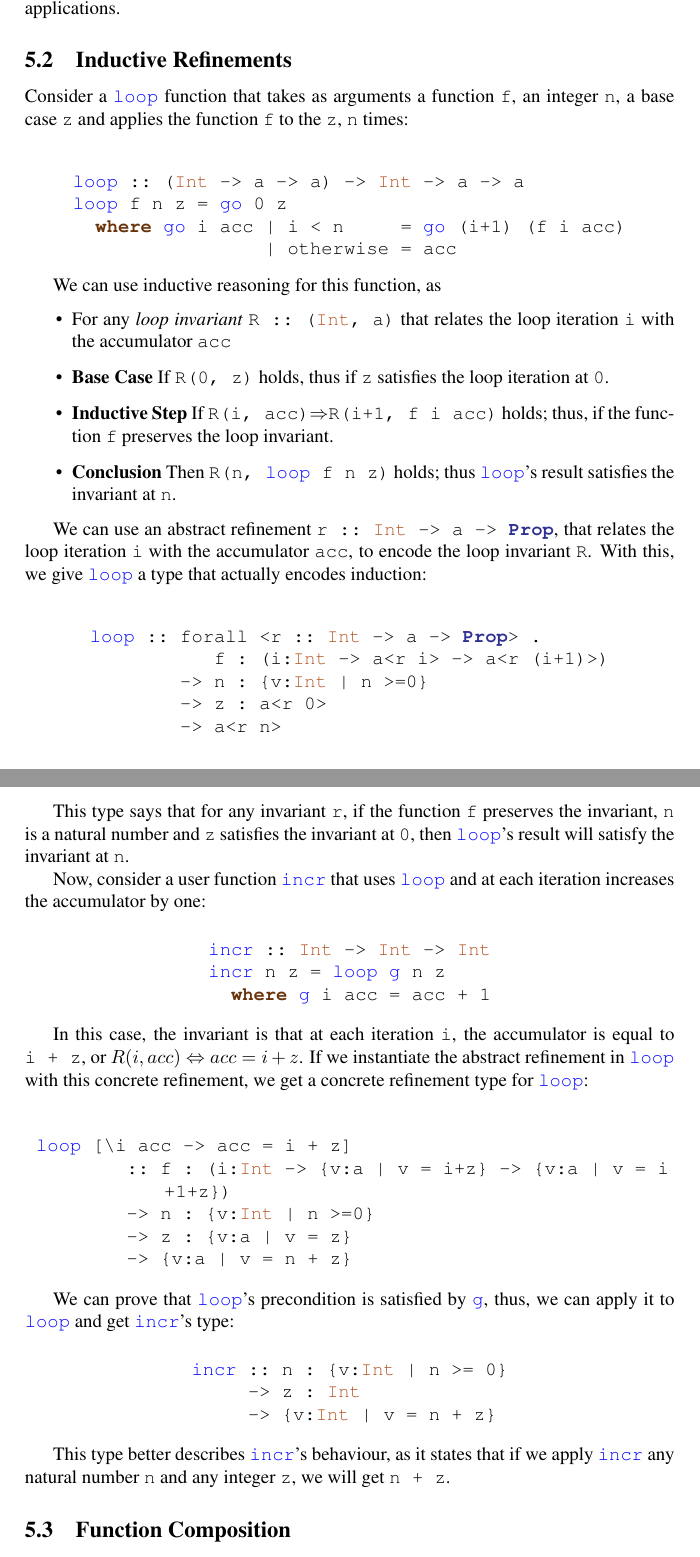
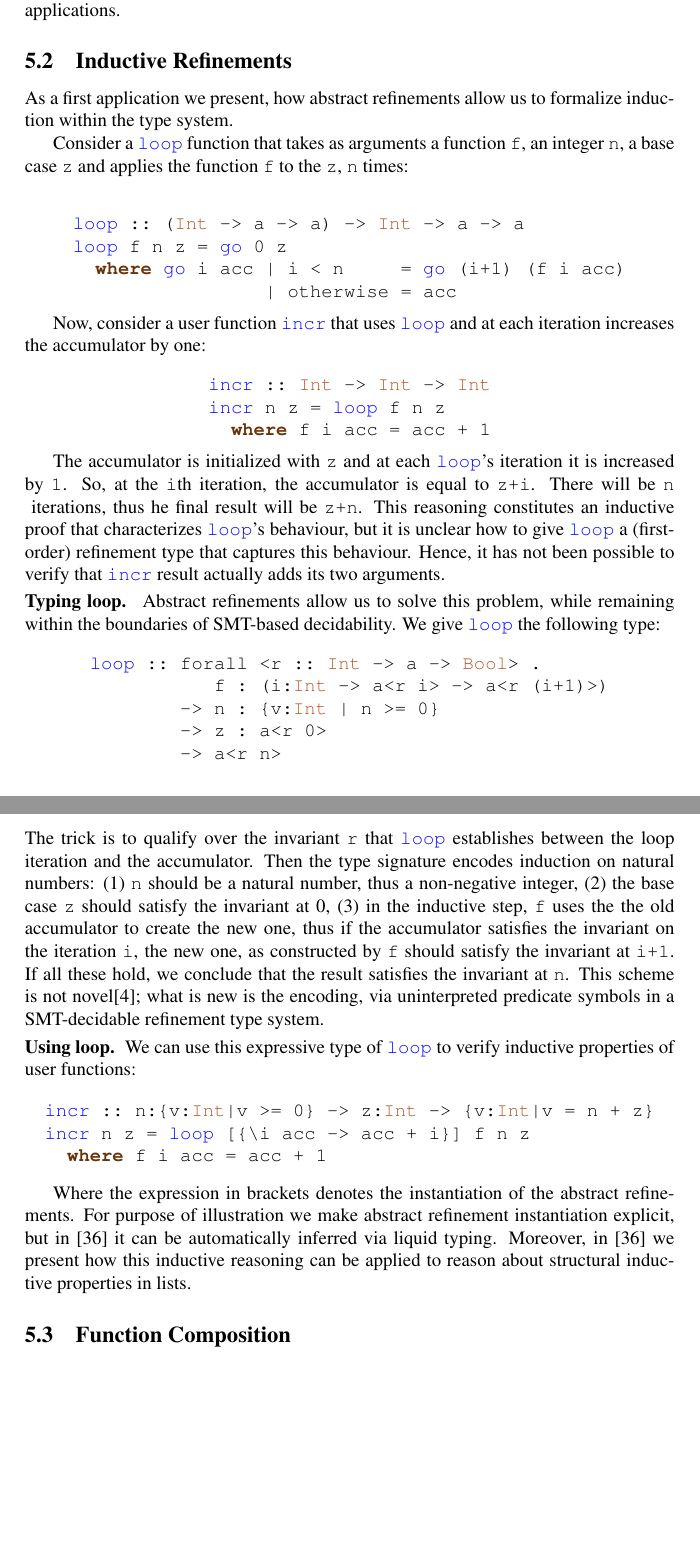
Before and after one commit to nikivazou/research_exam, a LaTeX paper (main.tex, which reads abstract_refinements.tex): two parts of pages 15 and 16 of 22, joined at a grey line, cut so that both start at the same text, the shorter picture padded with empty space. Compiled offline with pdfLaTeX.

Commit message:
inductive

```diff
--- a/abstract_refinements.tex
+++ b/abstract_refinements.tex
@@ -106,6 +106,9 @@ max [even] n m :: {v:Int |  even v}
 This is the basic concept of abstract refinements, which , as we will see have many applications.
 
 \subsection{Inductive Refinements}
+As a first application we present, how abstract refinements
+allow us to formalize induction within the type system.
+
 Consider a @loop@ function that takes as arguments
 a function @f@, an integer @n@,
 a base case @z@ and applies
@@ -121,80 +124,73 @@ loop f n z = go 0 z
 \end{code}
 \end{tabular}$$
 
-We can use inductive reasoning for this function, as
-\begin{itemize}
-\item For any \textit{loop invariant} @R :: (Int, a)@
-that relates the loop iteration @i@ with the accumulator @acc@
-\item\textbf{Base Case} If @R(0, z)@ holds, thus if @z@ satisfies the
-loop iteration at @0@.
-\item\textbf{Inductive Step} If @R(i, acc)@$\Rightarrow$@R(i+1, f i acc)@ holds;
-thus, if the function @f@ preserves the loop invariant.
-\item\textbf{Conclusion} Then @R(n, loop f n z)@ holds; thus @loop@'s result
-satisfies the invariant at @n@.
-\end{itemize}
-
-We can use an abstract refinement @r :: Int -> a -> Prop@,
-that relates the loop iteration @i@ with the accumulator @acc@,
-to encode the loop invariant @R@.
-With this, we give @loop@ a type that actually encodes induction:
-
-$$\centering
-\begin{tabular}{c}
-\begin{code}
-loop :: forall <r :: Int -> a -> Prop> .
-           f : (i:Int -> a<r i> -> a<r (i+1)>)
-        -> n : {v:Int | n >=0}
-        -> z : a<r 0>
-        -> a<r n>
-\end{code}
-\end{tabular}$$
-
-This type says that for any invariant @r@,
-if the function @f@ preserves the invariant,
-@n@ is a natural number and @z@ satisfies the invariant at @0@,
-then @loop@'s result will satisfy the invariant at @n@.
-
 Now, consider a user function @incr@ that uses @loop@
 and at each iteration increases the accumulator by one:
 $$\centering
 \begin{tabular}{c}
 \begin{code}
 incr :: Int -> Int -> Int
-incr n z = loop g n z
-  where g i acc = acc + 1
+incr n z = loop f n z
+  where f i acc = acc + 1
 \end{code}
 \end{tabular}$$
 
-In this case, the invariant is that at each iteration @i@,
-the accumulator is equal to @i + z@, or $R(i, acc) \Leftrightarrow acc = i + z$.
-If we instantiate the abstract refinement in @loop@ with this concrete refinement,
-we get a concrete refinement type for @loop@:
+The accumulator is initialized with @z@ and at each @loop@'s iteration
+it is increased by @1@. So, at the @i@th iteration, the accumulator is equal to
+@z+i@. There will be @n@ iterations, thus he final result will be @z+n@.
+%
+This reasoning constitutes an inductive proof that characterizes @loop@'s behaviour,
+but it is unclear how to give @loop@ a (first-order) refinement type that captures
+this behaviour.
+Hence, it has not been possible to verify that @incr@ result actually adds its two arguments.
 
+\mypara{Typing loop}
+Abstract refinements allow us to solve this problem,
+while remaining within the boundaries of SMT-based decidability.
+We give @loop@ the following type:
 $$\centering
 \begin{tabular}{c}
 \begin{code}
-loop [\i acc -> acc = i + z]
-        :: f : (i:Int -> {v:a | v = i+z} -> {v:a | v = i+1+z})
-        -> n : {v:Int | n >=0}
-        -> z : {v:a | v = z}
-        -> {v:a | v = n + z}
+loop :: forall <r :: Int -> a -> Bool> .
+           f : (i:Int -> a<r i> -> a<r (i+1)>)
+        -> n : {v:Int | n >= 0}
+        -> z : a<r 0>
+        -> a<r n>
+\end{code}
+\end{tabular}$$
+The trick is to qualify over the invariant @r@ that @loop@
+establishes between the loop iteration and the accumulator.
+Then the type signature encodes induction on natural numbers:
+(1) @n@ should be a natural number, thus a non-negative integer,
+(2) the base case @z@ should satisfy the invariant at 0,
+(3) in the inductive step, @f@
+uses the the old accumulator to create the new one, thus
+if the accumulator satisfies the invariant on the iteration @i@,
+the new one, as constructed by @f@ should satisfy the invariant at @i+1@.
+If all these hold, we conclude that the result satisfies the invariant at @n@.
+This scheme is not novel\cite{coq-book}; what is new is the encoding, via uninterpreted
+predicate symbols in a SMT-decidable refinement type system.
+
+\mypara{Using loop}
+We can use this expressive type of @loop@ to verify inductive properties of
+user functions:
+$$
+\begin{tabular}{c}
+\begin{code}
+incr :: n:{v:Int|v >= 0} -> z:Int -> {v:Int|v = n + z}
+incr n z = loop [{\i acc -> acc + i}] f n z
+  where f i acc = acc + 1
 \end{code}
 \end{tabular}$$
 
-We can prove that @loop@'s precondition is satisfied by @g@,
-thus, we can apply it to @loop@ and get @incr@'s type:
-$$\centering
-\begin{tabular}{c}
-\begin{code}
-incr :: n : {v:Int | n >= 0}
-     -> z : Int
-     -> {v:Int | v = n + z}
-\end{code}
-\end{tabular}$$
-
-This type better describes @incr@'s behaviour,
-as it states that if we apply @incr@ any natural number @n@
-and any integer @z@, we will get @n + z@.
+Where the expression in brackets denotes
+the instantiation of the abstract refinements.
+For purpose of illustration
+we make abstract refinement instantiation explicit,
+but in \cite{Vazou13} it can be automatically inferred via liquid typing.
+Moreover,
+in \cite{Vazou13} we present how this inductive reasoning
+can be applied to reason about structural inductive properties in lists.
 
 \subsection{Function Composition}
 
```
